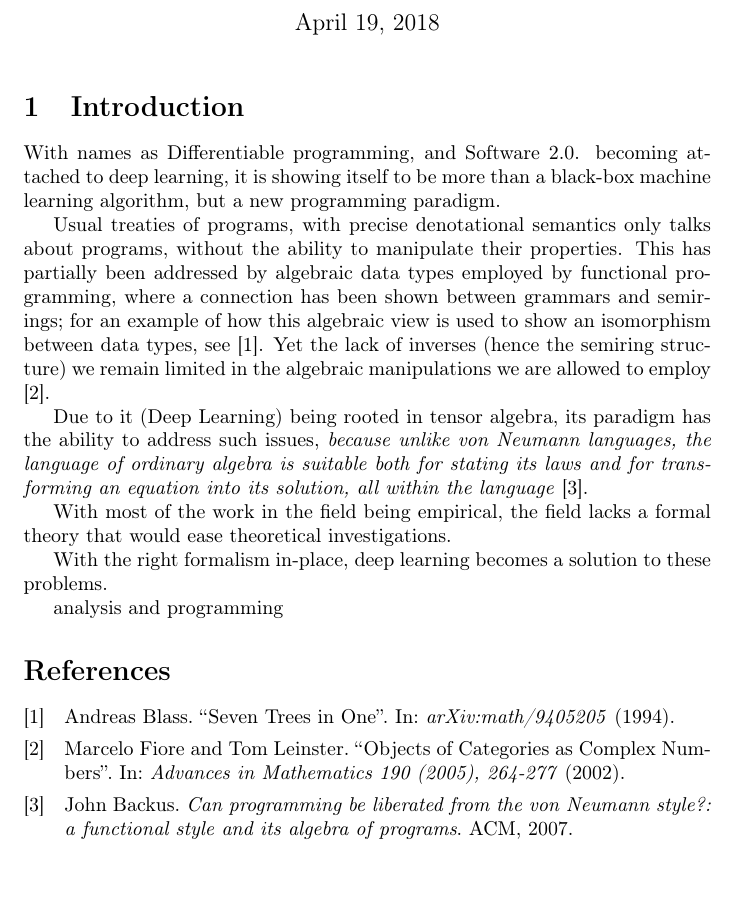
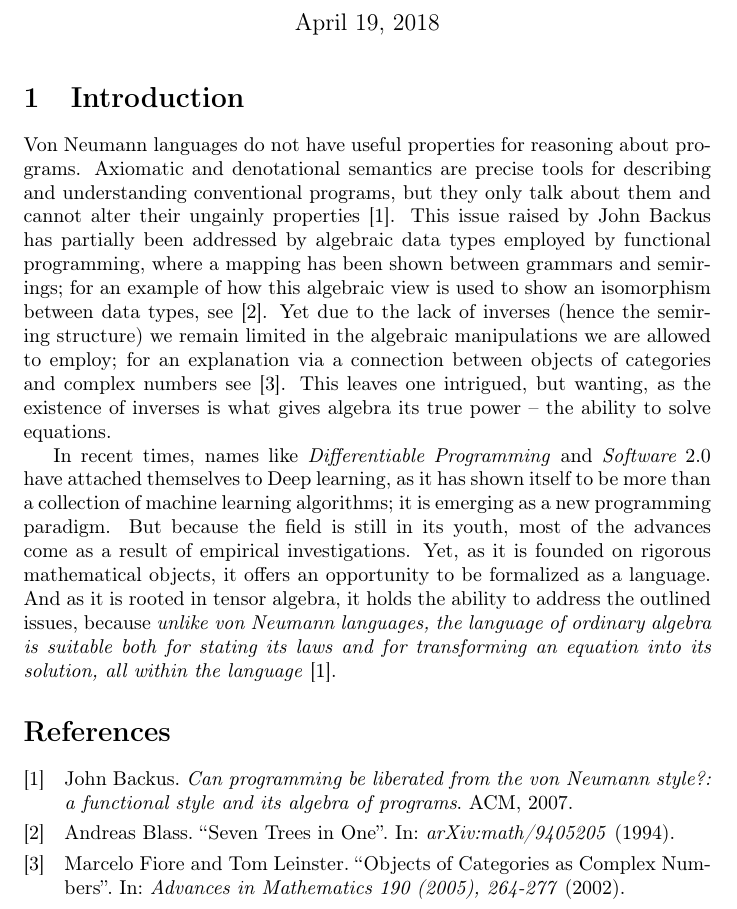
Before and after one commit to ZigaSajovic/Operational-Calculus-for-Differentiable-Programming, a LaTeX document (latex/OperationalCalculusOnProgrammingSpaces.tex): part of the page, cut so that both start at the same text, the shorter picture padded with empty space. Compiled offline with pdfLaTeX.

Commit message:
Introduction: DL

```diff
--- a/latex/OperationalCalculusOnProgrammingSpaces.tex
+++ b/latex/OperationalCalculusOnProgrammingSpaces.tex
@@ -3,23 +3,19 @@
 \author{\v{Z}iga Sajovic, Martin Vuk}
 
 \begin{document}
+
 \maketitle
 
 \section{Introduction}
 
 
-With names as Differentiable programming, and Software 2.0. becoming attached to deep learning, it is showing itself to be more than a black-box machine learning algorithm, but a new programming paradigm.
+Von Neumann languages do not have useful properties for reasoning about programs. Axiomatic and denotational semantics are precise tools for describing and understanding conventional programs, but they only talk about them and cannot alter their ungainly
+properties \cite{backus}. This issue raised by John Backus has partially been addressed by algebraic data types employed by functional programming, where a mapping has been shown between grammars and semirings; for an example of how this algebraic view is used to show an isomorphism between data types, see \cite{7Trees}. Yet due to the lack of inverses (hence the semiring structure) we remain limited in the algebraic manipulations we are allowed to employ; for an explanation via a connection between objects of categories and complex numbers see \cite{complexCat}. This leaves one intrigued, but wanting, as the existence of inverses is what gives algebra its true power -- the ability to solve equations.
 
-Usual treaties of programs, with precise denotational semantics only talks about programs, without the ability to manipulate their properties. This has partially been addressed by algebraic data types employed by functional programming, where a connection has been shown between grammars and semirings; for an example of how this algebraic view is used to show an isomorphism between data types, see \cite{7Trees}. Yet the lack of inverses (hence the semiring structure) we remain limited in the algebraic manipulations we are allowed to employ \cite{complexCat}.
-
-Due to it (Deep Learning) being rooted in tensor algebra, its paradigm has the ability to address such issues, \emph{because unlike von Neumann languages, the language of ordinary algebra is suitable both for stating its laws and for transforming
+In recent times, names like \emph{Differentiable Programming} and \emph{Software $2.0$} have attached themselves to Deep learning, as it has shown itself to be more than a collection of machine learning algorithms; it is emerging as a new programming paradigm. But because the field is still in its youth, most of the advances come as a result of empirical investigations. Yet, as it is founded on rigorous mathematical objects, it offers an opportunity to be formalized as a language. And as it is rooted in tensor algebra, it holds the ability to address the outlined issues, because \emph{unlike von Neumann languages, the language of ordinary algebra is suitable both for stating its laws and for transforming
 an equation into its solution, all within the language} \cite{backus}.
 
-With most of the work in the field being empirical, the field lacks a formal theory that would ease theoretical investigations.
-
-With the right formalism in-place, deep learning becomes a solution to these problems.
-
-analysis and programming
+%analysis and programming and algebra
 
 \printbibliography
 
```
